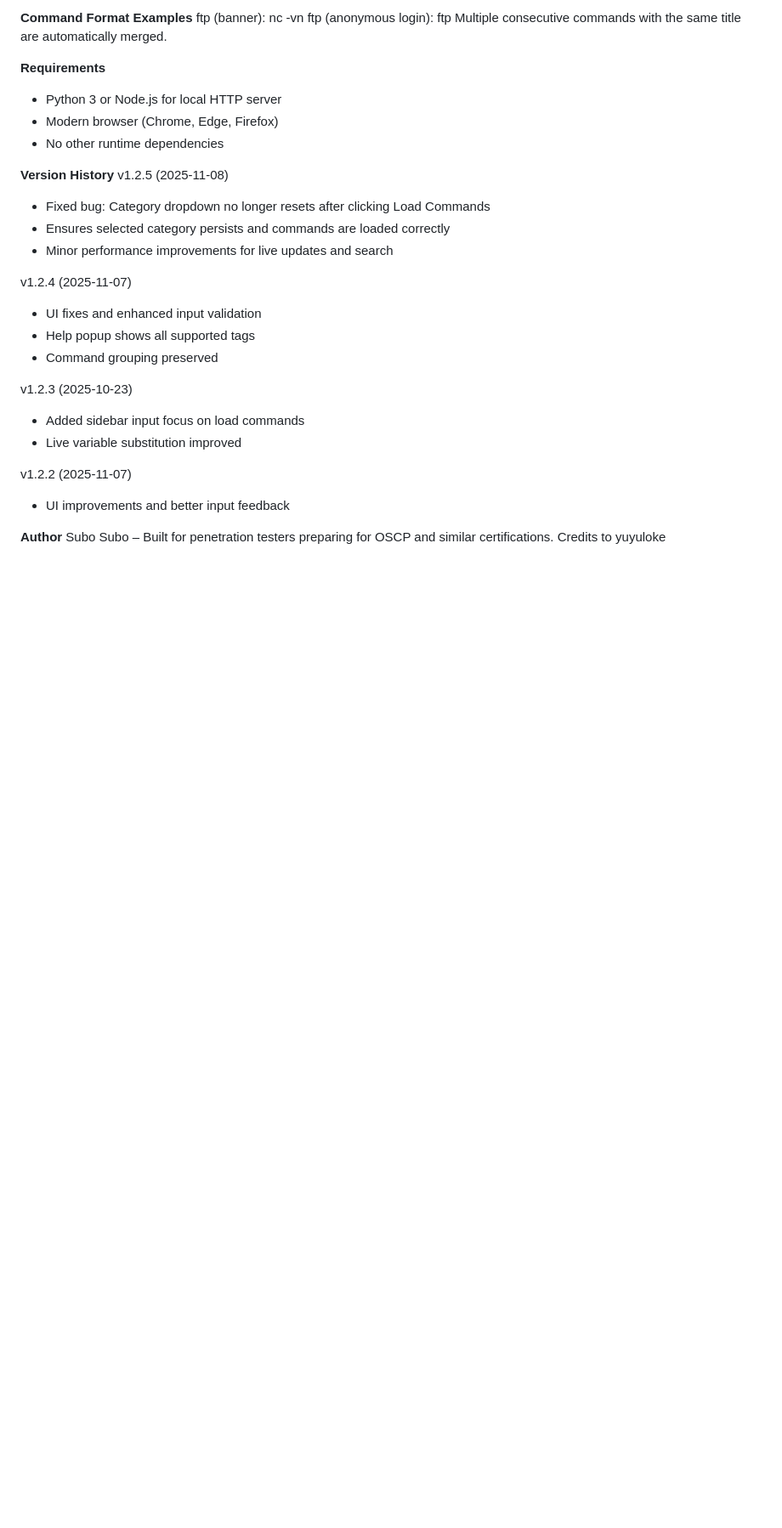
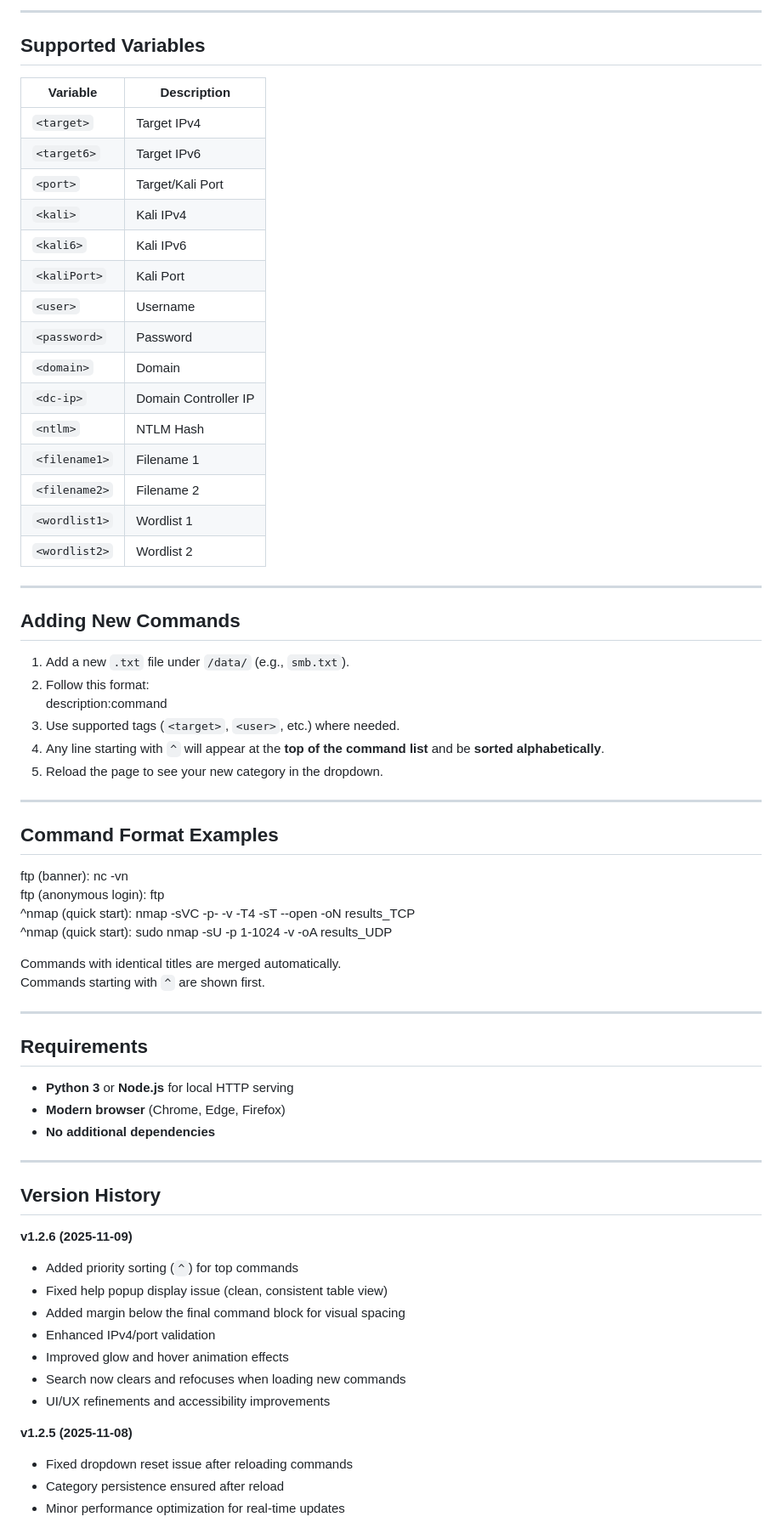
Before and after one commit to subosubo/OSCP_Command_Generator, a Markdown page: README.md, the part around one of its changes. Shown at 85% size. GitHub-like rendering; blank space fills up the shorter version.

```diff
--- a/README.md
+++ b/README.md
@@ -67,32 +60,72 @@ Variable	Description
 
-**Command Format Examples**
+---
+
+## **Supported Variables**
+
+| Variable | Description |
+|-----------|--------------|
+| `<target>` | Target IPv4 |
+| `<target6>` | Target IPv6 |
+| `<port>` | Target/Kali Port |
+| `<kali>` | Kali IPv4 |
+| `<kali6>` | Kali IPv6 |
+| `<kaliPort>` | Kali Port |
+| `<user>` | Username |
+| `<password>` | Password |
+| `<domain>` | Domain |
+| `<dc-ip>` | Domain Controller IP |
+| `<ntlm>` | NTLM Hash |
+| `<filename1>` | Filename 1 |
+| `<filename2>` | Filename 2 |
+| `<wordlist1>` | Wordlist 1 |
+| `<wordlist2>` | Wordlist 2 |
+
+---
+
+## **Adding New Commands**
+
+1. Add a new `.txt` file under `/data/` (e.g., `smb.txt`).
+2. Follow this format:
+   description:command
+3. Use supported tags (`<target>`, `<user>`, etc.) where needed.
+4. Any line starting with `^` will appear at the **top of the command list** and be **sorted alphabetically**.
+5. Reload the page to see your new category in the dropdown.
+
+---
+
+## **Command Format Examples**
+
 ftp (banner): nc -vn <target> <port>
 ftp (anonymous login): ftp <target>
-Multiple consecutive commands with the same title are automatically merged.
+^nmap (quick start): nmap -sVC -p- -v -T4 -sT --open <target> -oN results_TCP
+^nmap (quick start): sudo nmap -sU -p 1-1024 -v <target> -oA results_UDP
 
-**Requirements**
-- Python 3 or Node.js for local HTTP server
-- Modern browser (Chrome, Edge, Firefox)
-- No other runtime dependencies
+Commands with identical titles are merged automatically.
+Commands starting with `^` are shown first.
 
-**Version History**
-v1.2.5 (2025-11-08)
-- Fixed bug: Category dropdown no longer resets after clicking Load Commands
-- Ensures selected category persists and commands are loaded correctly
-- Minor performance improvements for live updates and search
+---
 
-v1.2.4 (2025-11-07)
-- UI fixes and enhanced input validation
-- Help popup shows all supported tags
-- Command grouping preserved
+## **Requirements**
 
-v1.2.3 (2025-10-23)
-- Added sidebar input focus on load commands
-- Live variable substitution improved
+- **Python 3** or **Node.js** for local HTTP serving
+- **Modern browser** (Chrome, Edge, Firefox)
+- **No additional dependencies**
 
-v1.2.2 (2025-11-07)
-- UI improvements and better input feedback
+---
 
-**Author**
-Subo Subo – Built for penetration testers preparing for OSCP and similar certifications.
-Credits to yuyuloke
+## **Version History**
+
+**v1.2.6 (2025-11-09)**
+- Added priority sorting (`^`) for top commands
+- Fixed help popup display issue (clean, consistent table view)
+- Added margin below the final command block for visual spacing
+- Enhanced IPv4/port validation
+- Improved glow and hover animation effects
+- Search now clears and refocuses when loading new commands
+- UI/UX refinements and accessibility improvements
+
+**v1.2.5 (2025-11-08)**
+- Fixed dropdown reset issue after reloading commands
+- Category persistence ensured after reload
+- Minor performance optimization for real-time updates
+
```
Also changed, not shown: other parts of README.md (+62 -49 lines).
